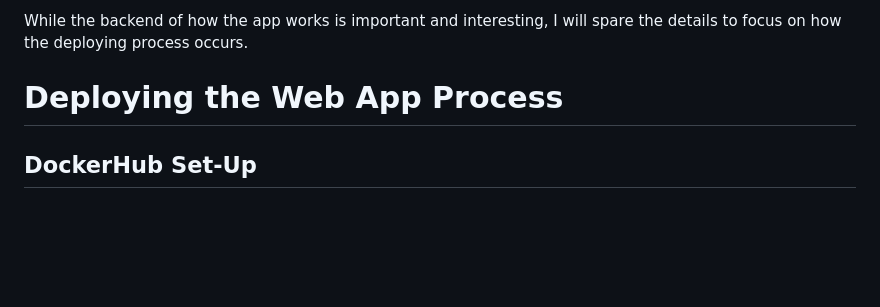
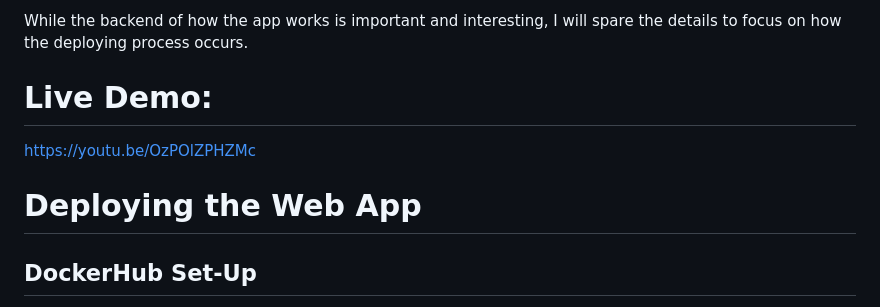
Before and after one commit to Lgrella/IndividualProject4-LG, a Markdown page: README.md, the part around the change. GitHub-like rendering; blank space fills up the shorter version.

```diff
--- a/README.md
+++ b/README.md
@@ -8,7 +8,10 @@ Ultimately, the app that I will use to show these steps is a book recommendation
 
 While the backend of how the app works is important and interesting, I will spare the details to focus on how the deploying process occurs.
 
-# Deploying the Web App Process
+# Live Demo:
+https://youtu.be/OzPOlZPHZMc
+
+# Deploying the Web App
 ## DockerHub Set-Up
 * First, we need to sign into DockerHub. This is the external cloud-based image storing system. DockerHub stores docker images in repositories. This is a similar process to github, but for docker images. We will also need to create a repository for this web app project.
 
```
